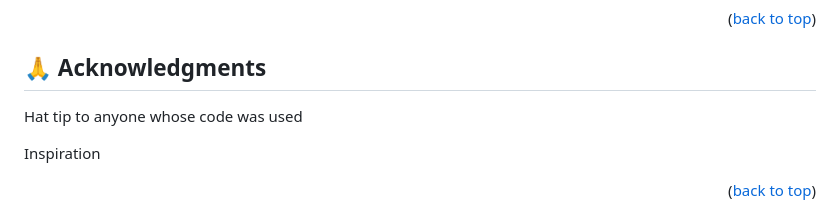
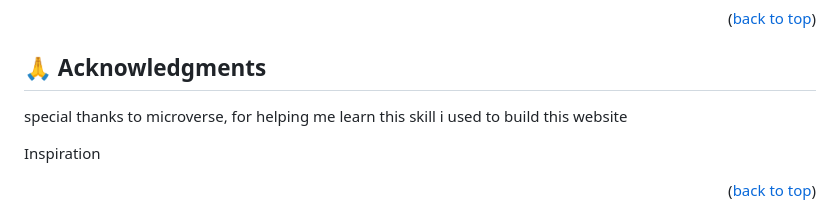
Before and after one commit to lengushuru/Lengushuru-portfolio, a Markdown page: README.md, the part around the change. Rendered like a GitHub page.

```diff
--- a/README.md
+++ b/README.md
@@ -177,7 +177,7 @@ If you like this project Give a ⭐️!
 
 <!-- > Give credit to everyone who inspired your codebase. -->
 
-Hat tip to anyone whose code was used
+special thanks to microverse, for helping me learn this skill i used to build this website
 
 Inspiration
 
```
